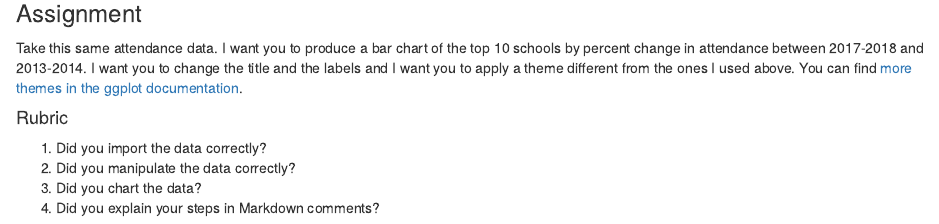
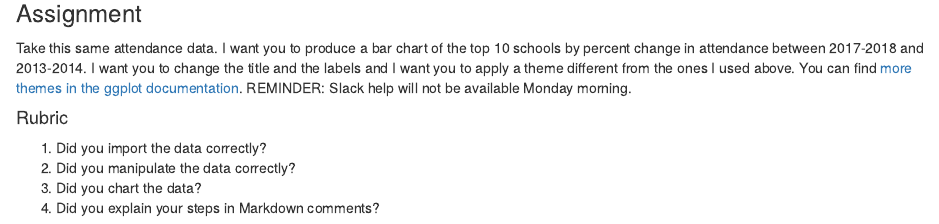
Before and after one commit to mattwaite/SPMC350-Sports-Data-Analysis-And-Visualization, an R Markdown document (Assignments/6_Introtoggplot/6_Introtoggplot.Rmd): the page in a window 1100 px wide, from 7770 px down. Rendered offline with R 4.5, knitr and Pandoc, with nearby package versions.

Commit message:
Fixing assignment details

```diff
--- a/Assignments/6_Introtoggplot/6_Introtoggplot.Rmd
+++ b/Assignments/6_Introtoggplot/6_Introtoggplot.Rmd
@@ -124,7 +124,7 @@ ggplot(top10, aes(x=reorder(Institution, -`2017-2018`), weight=`2017-2018`)) + g
 
 ### Assignment
 
-Take this same attendance data. I want you to produce a bar chart of the top 10 schools by percent change in attendance between 2017-2018 and 2013-2014. I want you to change the title and the labels and I want you to apply a theme different from the ones I used above. You can find [more themes in the ggplot documentation](https://ggplot2.tidyverse.org/reference/ggtheme.html).
+Take this same attendance data. I want you to produce a bar chart of the top 10 schools by percent change in attendance between 2017-2018 and 2013-2014. I want you to change the title and the labels and I want you to apply a theme different from the ones I used above. You can find [more themes in the ggplot documentation](https://ggplot2.tidyverse.org/reference/ggtheme.html). REMINDER: Slack help will not be available Monday morning.
 
 #### Rubric
 1. Did you import the data correctly?
```
